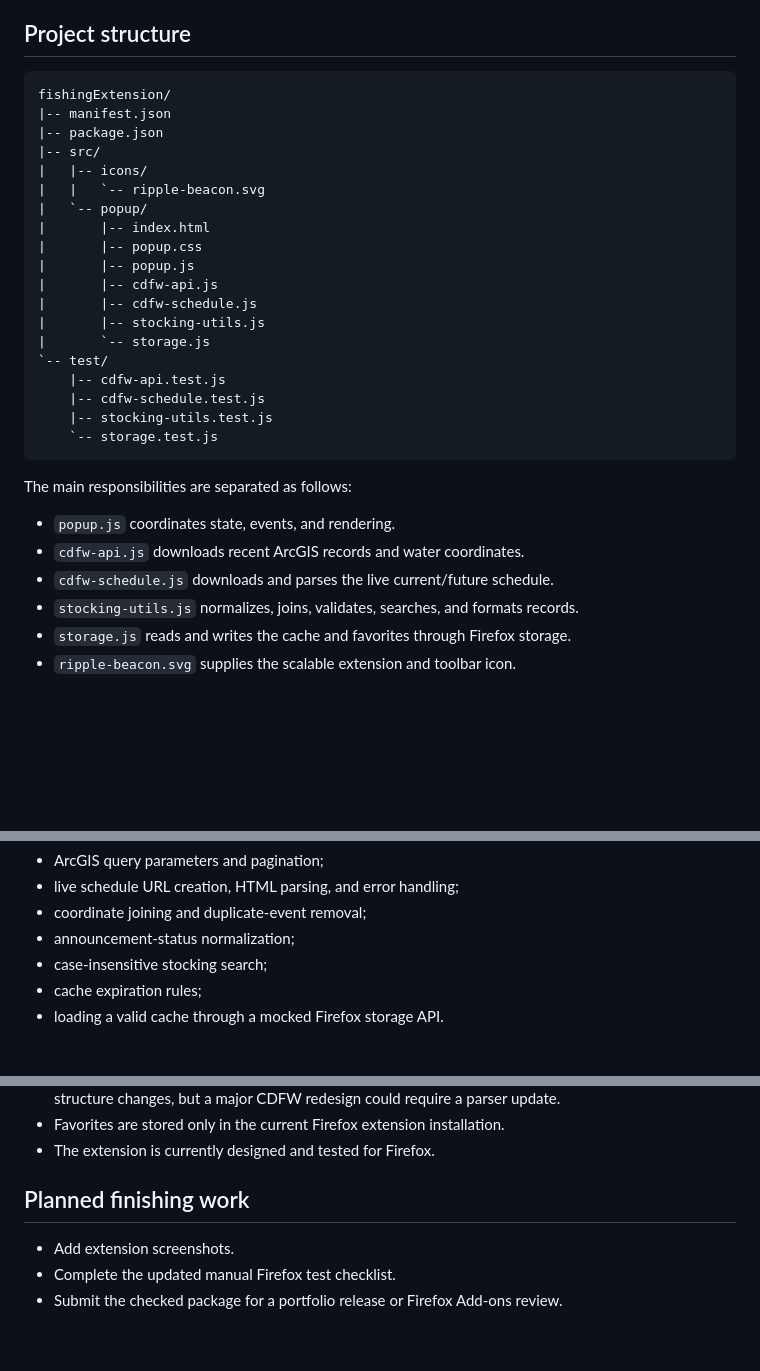
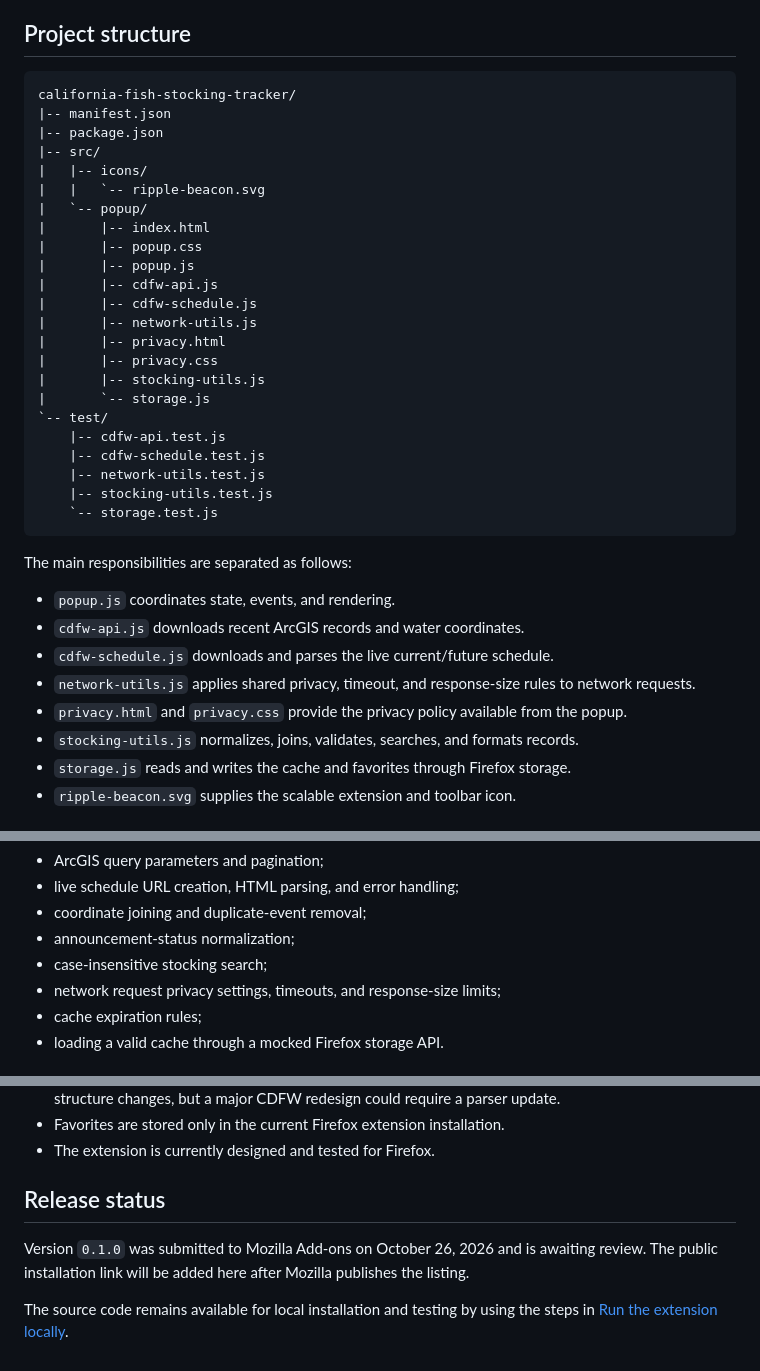
Before and after one commit to EnRangel/california-fish-stocking-tracker, a Markdown page: README.md, 3 parts joined by grey strips. Rendered like a GitHub page; blank space fills up the shorter version.

Commit message:
Update README for AMO submission

````diff
--- a/README.md
+++ b/README.md
@@ -108,7 +108,7 @@ API key.
 ## Project structure
 
 ```text
-fishingExtension/
+california-fish-stocking-tracker/
 |-- manifest.json
 |-- package.json
 |-- src/
@@ -120,11 +120,15 @@ fishingExtension/
 |       |-- popup.js
 |       |-- cdfw-api.js
 |       |-- cdfw-schedule.js
+|       |-- network-utils.js
+|       |-- privacy.html
+|       |-- privacy.css
 |       |-- stocking-utils.js
 |       `-- storage.js
 `-- test/
     |-- cdfw-api.test.js
     |-- cdfw-schedule.test.js
+    |-- network-utils.test.js
     |-- stocking-utils.test.js
     `-- storage.test.js
 ```
@@ -134,6 +138,10 @@ The main responsibilities are separated as follows:
 - `popup.js` coordinates state, events, and rendering.
 - `cdfw-api.js` downloads recent ArcGIS records and water coordinates.
 - `cdfw-schedule.js` downloads and parses the live current/future schedule.
+- `network-utils.js` applies shared privacy, timeout, and response-size rules to
+  network requests.
+- `privacy.html` and `privacy.css` provide the privacy policy available from the
+  popup.
 - `stocking-utils.js` normalizes, joins, validates, searches, and formats
   records.
 - `storage.js` reads and writes the cache and favorites through Firefox storage.
@@ -172,6 +180,7 @@ The current tests cover:
 - coordinate joining and duplicate-event removal;
 - announcement-status normalization;
 - case-insensitive stocking search;
+- network request privacy settings, timeouts, and response-size limits;
 - cache expiration rules;
 - loading a valid cache through a mocked Firefox storage API.
 
@@ -252,8 +261,11 @@ favorites remain in Firefox's local extension storage.
 - Favorites are stored only in the current Firefox extension installation.
 - The extension is currently designed and tested for Firefox.
 
-## Planned finishing work
+## Release status
 
-- Add extension screenshots.
-- Complete the updated manual Firefox test checklist.
-- Submit the checked package for a portfolio release or Firefox Add-ons review.
+Version `0.1.0` was submitted to Mozilla Add-ons on October 26, 2026 and is
+awaiting review. The public installation link will be added here after Mozilla
+publishes the listing.
+
+The source code remains available for local installation and testing by using
+the steps in [Run the extension locally](#run-the-extension-locally).
````
